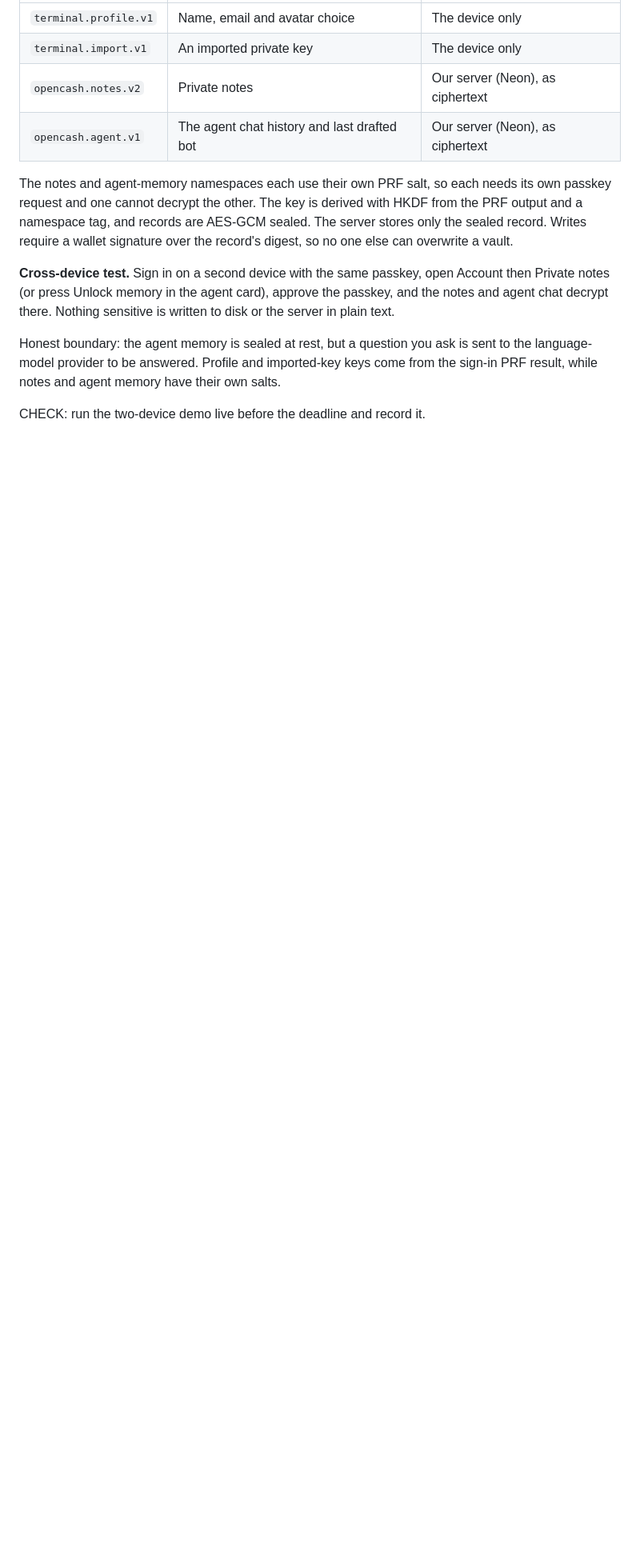
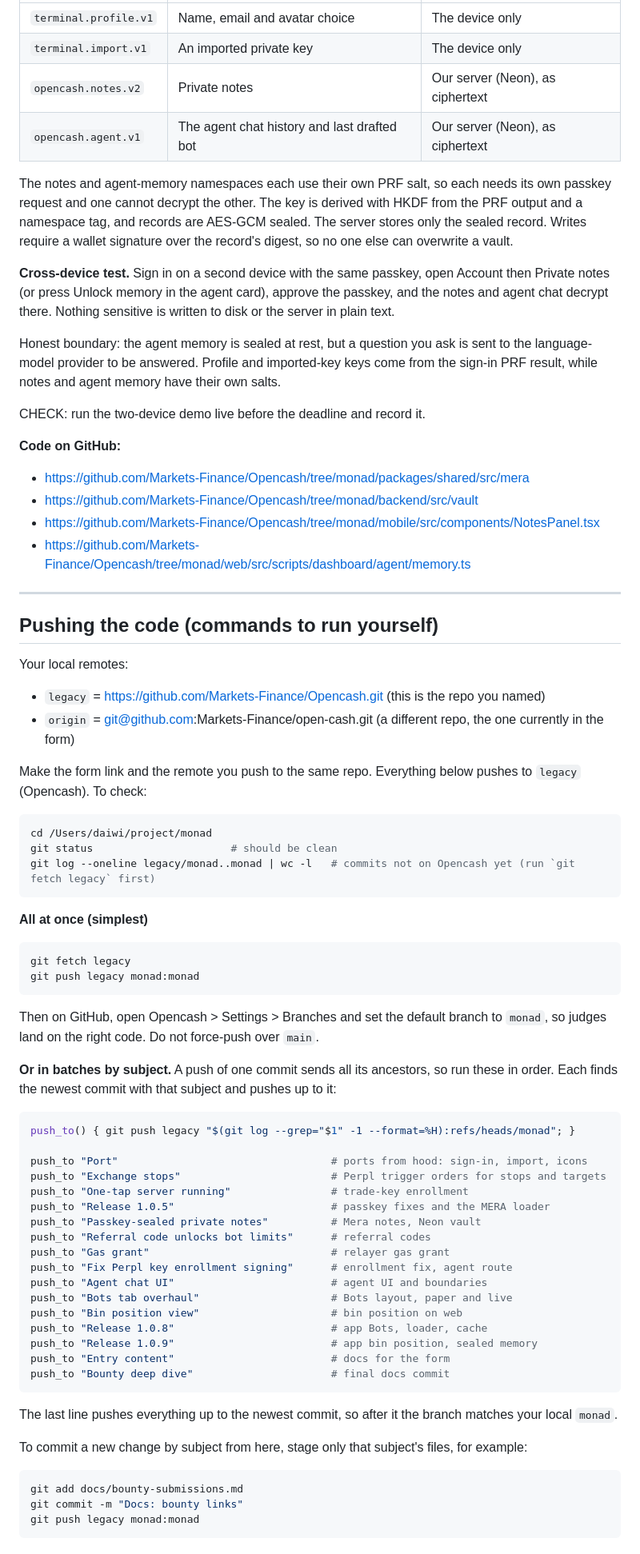
Before and after one commit to Markets-Finance/Opencash, a Markdown page: docs/bounty-submissions.md, the part around one of its changes. Shown at 80% size. GitHub-like rendering; blank space fills up the shorter version.

Commit message:
Bounty links and push commands

````diff
--- a/docs/bounty-submissions.md
+++ b/docs/bounty-submissions.md
@@ -123,3 +167,67 @@ The notes and agent-memory namespaces each use their own PRF salt, so each needs
 Honest boundary: the agent memory is sealed at rest, but a question you ask is sent to the language-model provider to be answered. Profile and imported-key keys come from the sign-in PRF result, while notes and agent memory have their own salts.
 
 CHECK: run the two-device demo live before the deadline and record it.
+
+**Code on GitHub:**
+- https://github.com/Markets-Finance/Opencash/tree/monad/packages/shared/src/mera
+- https://github.com/Markets-Finance/Opencash/tree/monad/backend/src/vault
+- https://github.com/Markets-Finance/Opencash/tree/monad/mobile/src/components/NotesPanel.tsx
+- https://github.com/Markets-Finance/Opencash/tree/monad/web/src/scripts/dashboard/agent/memory.ts
+
+---
+
+## Pushing the code (commands to run yourself)
+
+Your local remotes:
+
+- `legacy` = https://github.com/Markets-Finance/Opencash.git (this is the repo you named)
+- `origin` = git@github.com:Markets-Finance/open-cash.git (a different repo, the one currently in the form)
+
+Make the form link and the remote you push to the same repo. Everything below pushes to `legacy` (Opencash). To check:
+
+```bash
+cd /Users/daiwi/project/monad
+git status                      # should be clean
+git log --oneline legacy/monad..monad | wc -l   # commits not on Opencash yet (run `git fetch legacy` first)
+```
+
+**All at once (simplest)**
+
+```bash
+git fetch legacy
+git push legacy monad:monad
+```
+
+Then on GitHub, open Opencash > Settings > Branches and set the default branch to `monad`, so judges land on the right code. Do not force-push over `main`.
+
+**Or in batches by subject.** A push of one commit sends all its ancestors, so run these in order. Each finds the newest commit with that subject and pushes up to it:
+
+```bash
+push_to() { git push legacy "$(git log --grep="$1" -1 --format=%H):refs/heads/monad"; }
+
+push_to "Port"                                  # ports from hood: sign-in, import, icons
+push_to "Exchange stops"                        # Perpl trigger orders for stops and targets
+push_to "One-tap server running"                # trade-key enrollment
+push_to "Release 1.0.5"                         # passkey fixes and the MERA loader
+push_to "Passkey-sealed private notes"          # Mera notes, Neon vault
+push_to "Referral code unlocks bot limits"      # referral codes
+push_to "Gas grant"                             # relayer gas grant
+push_to "Fix Perpl key enrollment signing"      # enrollment fix, agent route
+push_to "Agent chat UI"                         # agent UI and boundaries
+push_to "Bots tab overhaul"                     # Bots layout, paper and live
+push_to "Bin position view"                     # bin position on web
+push_to "Release 1.0.8"                         # app Bots, loader, cache
+push_to "Release 1.0.9"                         # app bin position, sealed memory
+push_to "Entry content"                         # docs for the form
+push_to "Bounty deep dive"                      # final docs commit
+```
+
+The last line pushes everything up to the newest commit, so after it the branch matches your local `monad`.
+
+To commit a new change by subject from here, stage only that subject's files, for example:
+
+```bash
+git add docs/bounty-submissions.md
+git commit -m "Docs: bounty links"
+git push legacy monad:monad
+```
````
Also changed, not shown: other parts of docs/bounty-submissions.md (+45 -1 lines).
